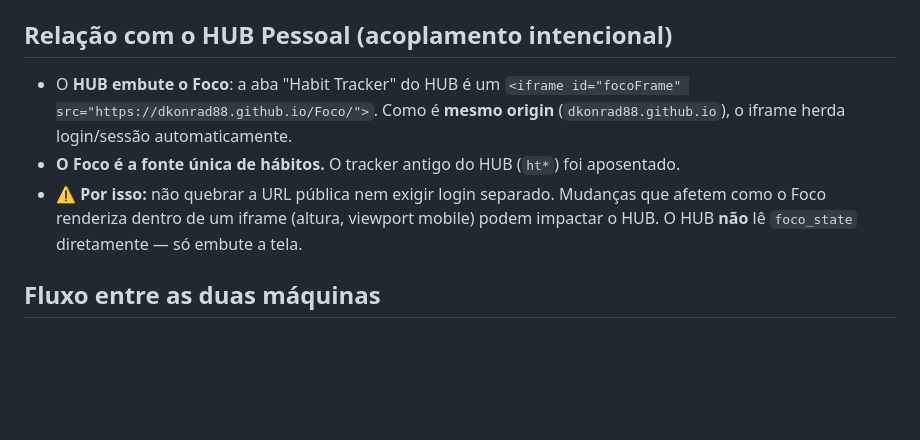
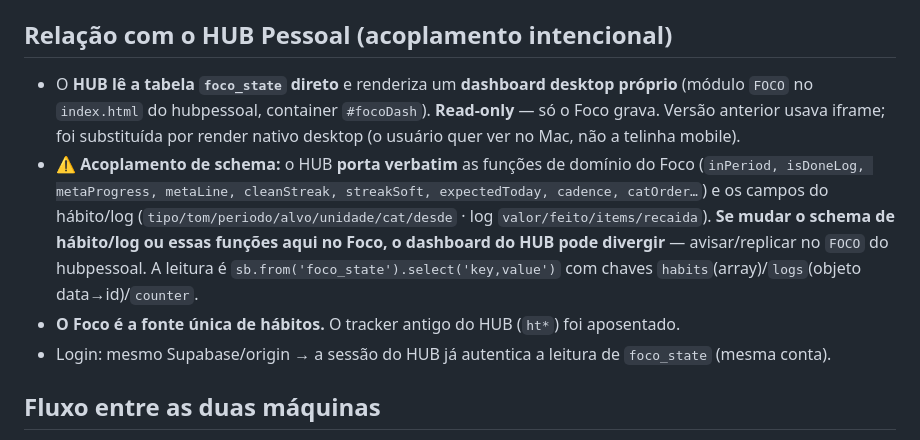
Before and after one commit to dKonrad88/Foco, a Markdown page: CLAUDE.md, the part around the change. Rendered like a GitHub page; blank space fills up the shorter version.

Commit message:
CLAUDE.md: HUB agora le foco_state (dashboard desktop, nao iframe)
Atualiza a secao de relacao com o HUB: leitura read-only de foco_state
+ funcoes de dominio portadas; alerta de acoplamento de schema.

Co-Authored-By: Claude Opus 4.8 <noreply@anthropic.com>

```diff
--- a/CLAUDE.md
+++ b/CLAUDE.md
@@ -29,9 +29,10 @@
 - Funções-base: `migrate()` (sobe versões antigas), `normalizeGrouped()` (normaliza), `recount()` (recalcula), `save()`/`load()`, `applyTheme()`/`curTheme()`, `enter()` (entra no dia).
 
 ## Relação com o HUB Pessoal (acoplamento intencional)
-- O **HUB embute o Foco**: a aba "Habit Tracker" do HUB é um `<iframe id="focoFrame" src="https://dkonrad88.github.io/Foco/">`. Como é **mesmo origin** (`dkonrad88.github.io`), o iframe herda login/sessão automaticamente.
+- O **HUB lê a tabela `foco_state` direto** e renderiza um **dashboard desktop próprio** (módulo `FOCO` no `index.html` do hubpessoal, container `#focoDash`). **Read-only** — só o Foco grava. Versão anterior usava iframe; foi substituída por render nativo desktop (o usuário quer ver no Mac, não a telinha mobile).
+- ⚠️ **Acoplamento de schema:** o HUB **porta verbatim** as funções de domínio do Foco (`inPeriod, isDoneLog, metaProgress, metaLine, cleanStreak, streakSoft, expectedToday, cadence, catOrder…`) e os campos do hábito/log (`tipo/tom/periodo/alvo/unidade/cat/desde` · log `valor/feito/items/recaida`). **Se mudar o schema de hábito/log ou essas funções aqui no Foco, o dashboard do HUB pode divergir** — avisar/replicar no `FOCO` do hubpessoal. A leitura é `sb.from('foco_state').select('key,value')` com chaves `habits`(array)/`logs`(objeto data→id)/`counter`.
 - **O Foco é a fonte única de hábitos.** O tracker antigo do HUB (`ht*`) foi aposentado.
-- ⚠️ **Por isso:** não quebrar a URL pública nem exigir login separado. Mudanças que afetem como o Foco renderiza dentro de um iframe (altura, viewport mobile) podem impactar o HUB. O HUB **não** lê `foco_state` diretamente — só embute a tela.
+- Login: mesmo Supabase/origin → a sessão do HUB já autentica a leitura de `foco_state` (mesma conta).
 
 ## Fluxo entre as duas máquinas
 - Usuário diz **"tô no PC da Empresa"** ou **"tô no Mac"**. **Mac (casa)** = máquina canônica.
```
